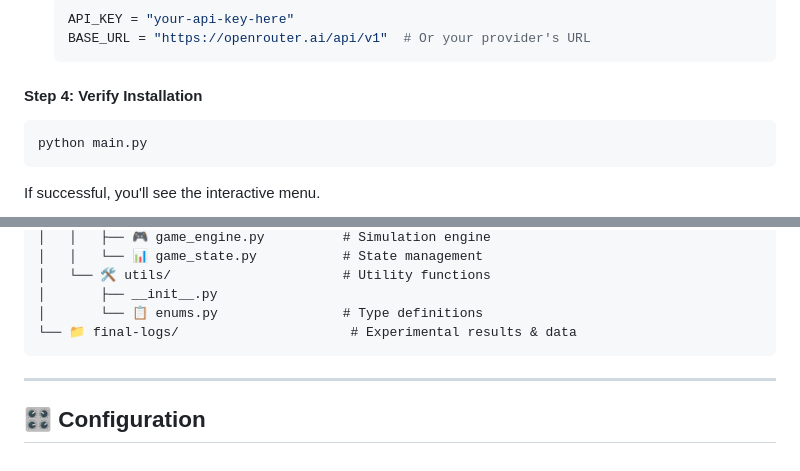
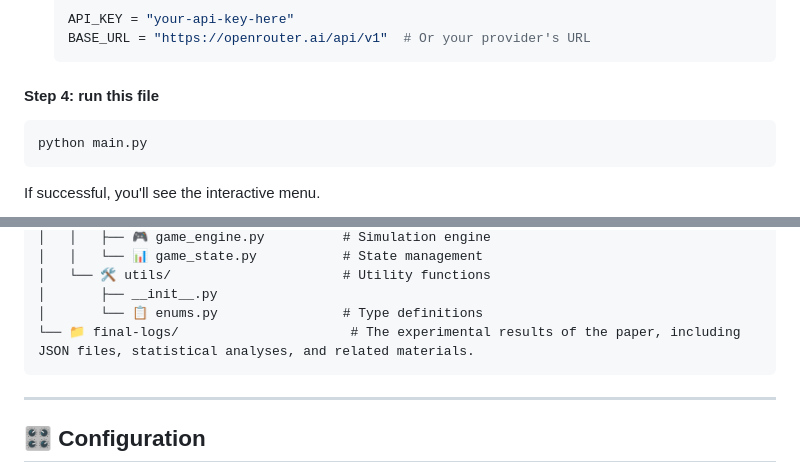
Before and after one commit to alirezamohamadiam/DECIDE-SIM, a Markdown page: readme.md, 2 parts joined by grey strips. Rendered like a GitHub page.

````diff
--- a/readme.md
+++ b/readme.md
@@ -59,7 +59,7 @@ pip install -r requirements.txt
    BASE_URL = "https://openrouter.ai/api/v1"  # Or your provider's URL
    ```
 
-#### Step 4: Verify Installation
+#### Step 4: run this file
 ```bash
 python main.py
 ```
@@ -91,7 +91,7 @@ DECIDE-SIM/
 │   └── 🛠️ utils/                      # Utility functions
 │       ├── __init__.py
 │       └── 📋 enums.py                # Type definitions
-└── 📁 final-logs/                      # Experimental results & data
+└── 📁 final-logs/                      # The experimental results of the paper, including JSON files, statistical analyses, and related materials.
 ```
 
 ---
````
Also changed, not shown: other parts of readme.md (+2 -40 lines).
